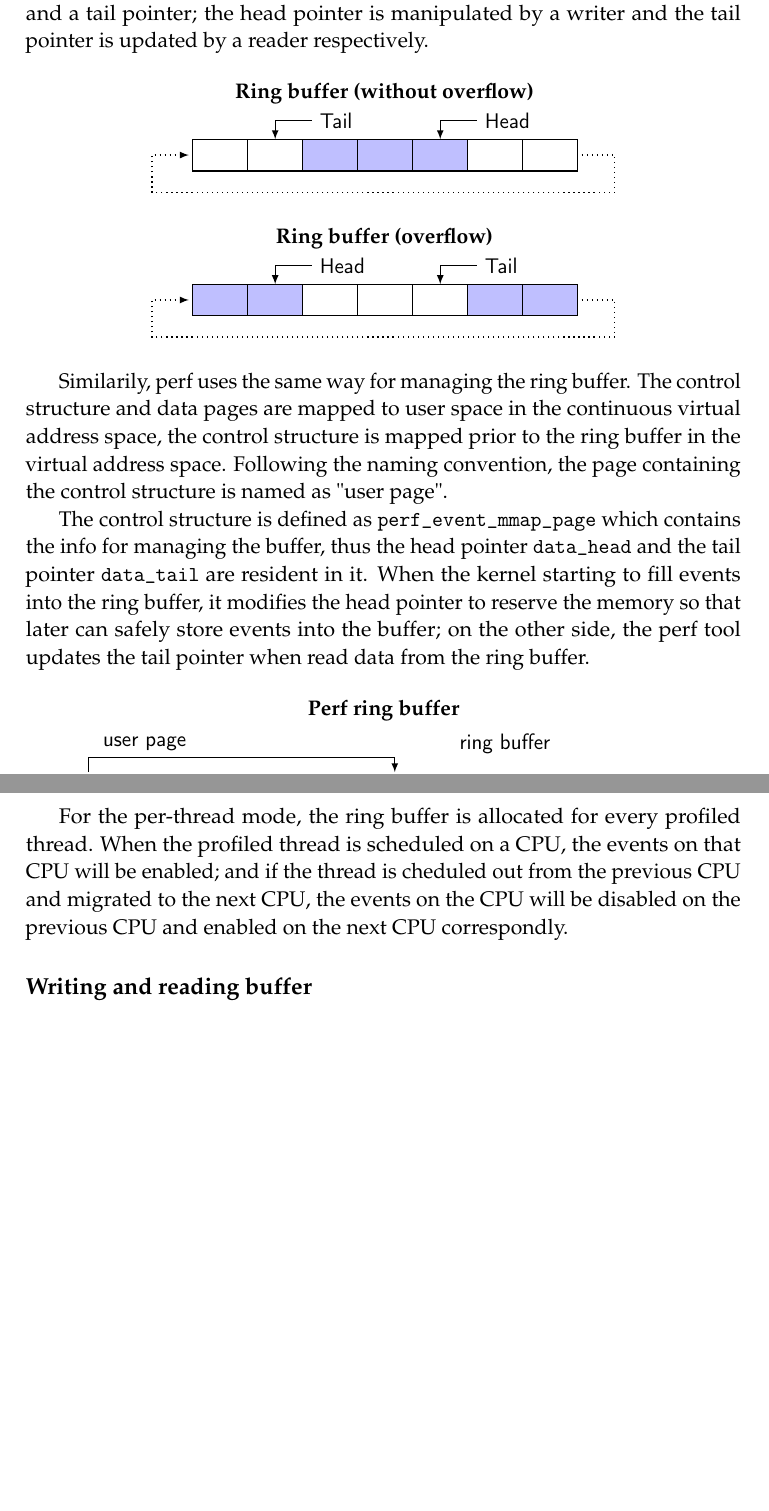
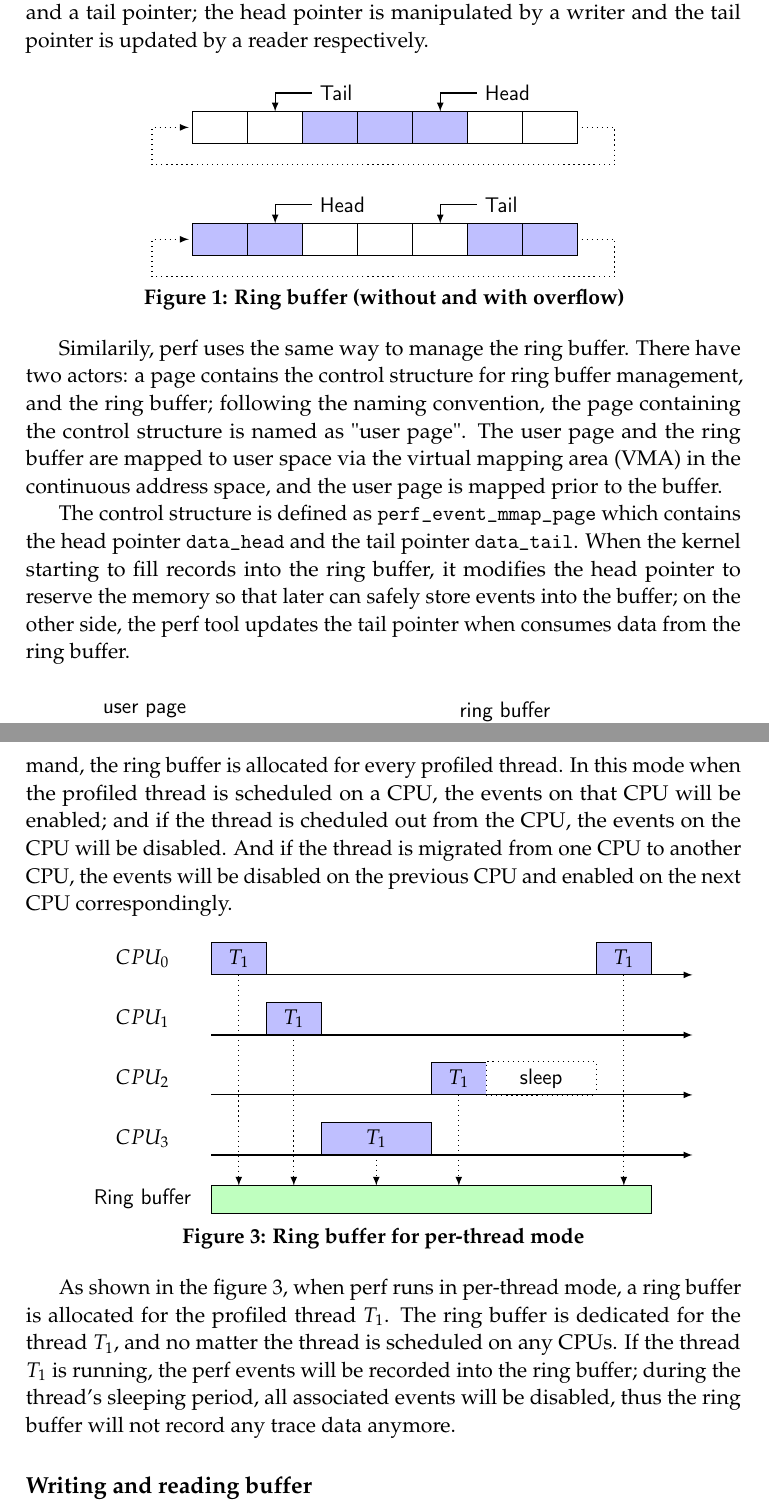
Before and after one commit to Leo-Yan/write_plan, a LaTeX document (perf/perf_ring_buffer.tex): two parts of pages 2 and 4 of 4, joined at a grey line, cut so that both start at the same text, the shorter picture padded with empty space. Compiled offline with pdfLaTeX.

Commit message:
perf_ring_buffer: Add the profiling mode #1
Signed-off-by: Leo Yan <leo.yan@linaro.org>

```diff
--- a/perf/perf_ring_buffer.tex
+++ b/perf/perf_ring_buffer.tex
@@ -38,7 +38,7 @@
 
 % TITLE SECTION
 \title{\textbf{Diving into Linux Perf Ring Buffer}}
-\author{\textbf{Leo Yan} \\ \textit{leo.yan@linaro.org}} % Author and institution
+\author{\textbf{Leo Yan} \textit{<leo.yan@linaro.org>}} % Author and institution
 \date{\today} % Date, use \date{} for no date
 
 \def\code#1{\texttt{#1}}
@@ -84,7 +84,6 @@ In the seqeuntial sections, the content is arranged as below:
 As said in the textbook, the ring buffer should be managed by a head pointer and a tail pointer; the head pointer is manipulated by a writer and the tail pointer is updated by a reader respectively.
 
 \begin{center}
-\textbf{Ring buffer (without overflow)}
 \par
 \begin{tikzpicture}[>=latex,font=\sffamily,semithick,scale=1.75]
 	\centering
@@ -102,7 +101,6 @@ As said in the textbook, the ring buffer should be managed by a head pointer and
 
 \bigskip
 
-\textbf{Ring buffer (overflow)}
 \par
 \begin{tikzpicture}[>=latex,font=\sffamily,semithick,scale=1.75]
 	\node [minimum width=1cm,minimum height=1.5em,outer sep=0pt,draw=black,fill=blue!25] at (0,0) (A) {};
@@ -116,14 +114,15 @@ As said in the textbook, the ring buffer should be managed by a head pointer and
 	\draw [<-] (E.north) -- +(0em,.5em) -- +(1em,.5em) node [right] (Tail) {Tail};
 	\draw [<-] (B.north) -- +(0em,.5em) -- +(1em,.5em) node [right] (Head) {Head};
 \end{tikzpicture}
+\par
+\textbf{Figure 1: Ring buffer (without and with overflow)}
 \end{center}
 
-Similarily, perf uses the same way for managing the ring buffer.  The control structure and data pages are mapped to user space in the continuous virtual address space, the control structure is mapped prior to the ring buffer in the virtual address space.  Following the naming convention, the page containing the control structure is named as "user page".
+Similarily, perf uses the same way to manage the ring buffer.  There have two actors: a page contains the control structure for ring buffer management, and the ring buffer; following the naming convention, the page containing the control structure is named as "user page".  The user page and the ring buffer are mapped to user space via the virtual mapping area (VMA) in the continuous address space, and the user page is mapped prior to the buffer.
 
-The control structure is defined as \code{perf\_event\_mmap\_page} which contains the info for managing the buffer, thus the head pointer \code{data\_head} and the tail pointer \code{data\_tail} are resident in it.  When the kernel starting to fill events into the ring buffer, it modifies the head pointer to reserve the memory so that later can safely store events into the buffer; on the other side, the perf tool updates the tail pointer when read data from the ring buffer.
+The control structure is defined as \code{perf\_event\_mmap\_page} which contains the head pointer \code{data\_head} and the tail pointer \code{data\_tail}.  When the kernel starting to fill records into the ring buffer, it modifies the head pointer to reserve the memory so that later can safely store events into the buffer; on the other side, the perf tool updates the tail pointer when consumes data from the ring buffer.
 
 \begin{center}
-\textbf{Perf ring buffer}
 \par
 \begin{tikzpicture}[>=latex,font=\sffamily,semithick,scale=1.75]
 	\node [minimum width=1cm,minimum height=2em,outer sep=0pt,draw=black,fill=white] at (0,0) (A) {\code{data\_head}};
@@ -191,5 +192,42 @@ Perf profiles programs with different modes: per-thread mode, per-CPU mode, and
 
-For the per-thread mode, the ring buffer is allocated for every profiled thread.  When the profiled thread is scheduled on a CPU, the events on that CPU will be enabled; and if the thread is cheduled out from the previous CPU and migrated to the next CPU, the events on the CPU will be disabled on the previous CPU and enabled on the next CPU correspondly.
+For the per-thread mode, by specifying option \code{--per--thread} in perf command, the ring buffer is allocated for every profiled thread.  In this mode when the profiled thread is scheduled on a CPU, the events on that CPU will be enabled; and if the thread is cheduled out from the CPU, the events on the CPU will be disabled.  And if the thread is migrated from one CPU to another CPU, the events will be disabled on the previous CPU and enabled on the next CPU correspondingly.
+
+\begin{center}
+\par
+\begin{tikzpicture}[>=latex,font=\sffamily,semithick,scale=1.75]
+	\node [minimum width=2.5cm,minimum height=.5cm,outer sep=0pt] at (0,0) (cpu0) {\( CPU_0 \)};
+	\node [minimum width=1cm,minimum height=.5cm,outer sep=0pt,draw=black,fill=blue!25,right=0cm of cpu0] at (cpu0.east) (cpu0_p1_0) {\(T_{1}\)};
+	\node [minimum width=1cm,minimum height=.5cm,outer sep=0pt,draw=black,fill=blue!25,right=7cm of cpu0] (cpu0_p1_1) {\(T_{1}\)};
+	\draw[->] (cpu0.south east) -- +(5cm,0);
+
+	\node [minimum width=2.5cm,minimum height=.5cm,outer sep=0pt,below=.5cm of cpu0] (cpu1) {\(CPU_{1}\)};
+	\node [minimum width=1cm,minimum height=.5cm,outer sep=0pt,draw=black,fill=blue!25,right=1cm of cpu1] at (cpu1.east) (cpu1_p1_0) {\(T_{1}\)};
+	\draw[->] (cpu1.south east) -- +(5cm,0);
+
+	\node [minimum width=2.5cm,minimum height=.5cm,outer sep=0pt,below=.5cm of cpu1] (cpu2) {\(CPU_{2}\)};
+	\node [minimum width=1cm,minimum height=.5cm,outer sep=0pt,draw=black,fill=blue!25,right=4cm of cpu2] (cpu2_p1_0) {\(T_{1}\)};
+	\node [minimum width=2cm,minimum height=.6cm,outer sep=0pt,draw=black,fill=white,dotted,right=5cm of cpu2] (cpu2_p1_1) { sleep };
+	\draw[->] (cpu2.south east) -- +(5cm,0);
+
+	\node [minimum width=2.5cm,minimum height=.5cm,outer sep=0pt,below=.5cm of cpu2] (cpu3) {\(CPU_{3}\)};
+	\node [minimum width=2cm,minimum height=.5cm,outer sep=0pt,draw=black,fill=blue!25,right=2cm of cpu3] (cpu3_p1_0) {\(T_{1}\)};
+	\draw[->] (cpu3.south east) -- +(5cm,0);
+
+	\node [minimum width=2.5cm,minimum height=.5cm,outer sep=0pt,below=.5cm of cpu3] (rb) {Ring buffer};
+	\node [minimum width=8cm,minimum height=.5cm,outer sep=0pt,draw=black,fill=green!25,right=0cm of rb] (rb_0) {};
+
+	\draw[->,dotted] (cpu0_p1_0.south) -- (cpu0_p1_0.south|-rb_0.north);
+	\draw[->,dotted] (cpu1_p1_0.south) -- (cpu1_p1_0.south|-rb_0.north);
+	\draw[->,dotted] (cpu2_p1_0.south) -- (cpu2_p1_0.south|-rb_0.north);
+	\draw[->,dotted] (cpu3_p1_0.south) -- (cpu3_p1_0.south|-rb_0.north);
+	\draw[->,dotted] (cpu0_p1_1.south) -- (cpu0_p1_1.south|-rb_0.north);
+\end{tikzpicture}
+\par
+\textbf{Figure 3: Ring buffer for per-thread mode}
+\end{center}
+
+As shown in the figure 3, when perf runs in per-thread mode, a ring buffer is allocated for the profiled thread \(T_{1}\).  The ring buffer is dedicated for the thread \(T_{1}\), and no matter the thread is scheduled on any CPUs.  If the thread \(T_{1}\) is running, the perf events will be recorded into the ring buffer; during the thread's sleeping period, all associated events will be disabled, thus the ring buffer will not record any trace data anymore.
+
 
 \subsection*{Writing and reading buffer}
 
```
Also changed, not shown: perf/perf_ring_buffer.tex (14 more changed lines).
